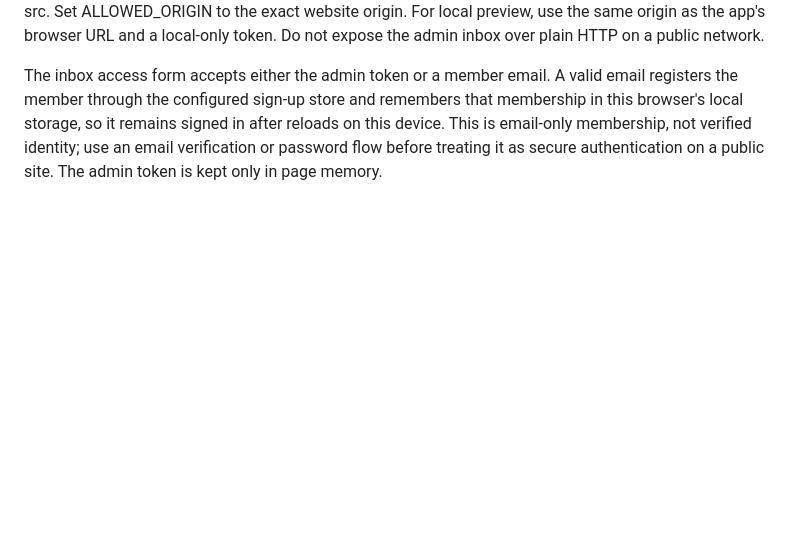
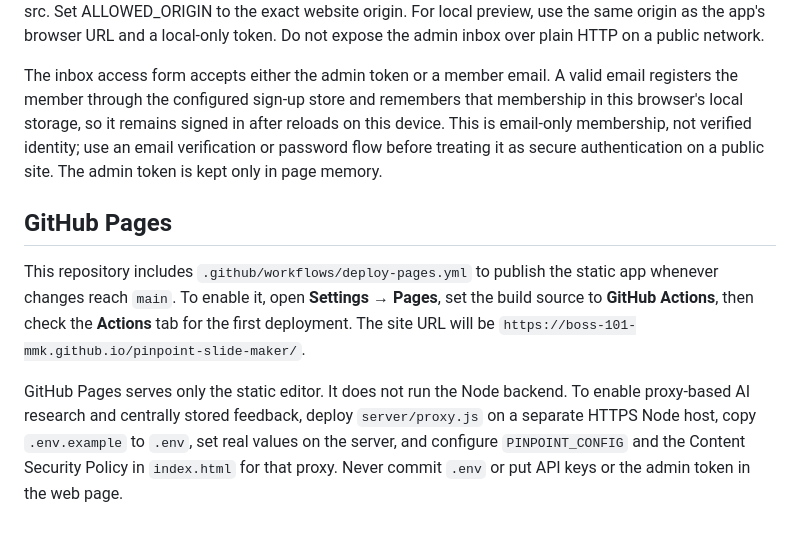
Before and after one commit to Boss-101-mmk/pinpoint-slide-maker, a Markdown page: README.md, the part around the change. GitHub-like rendering; blank space fills up the shorter version.

Commit message:
Document GitHub Pages deployment
Added section about GitHub Pages deployment and usage.

```diff
--- a/README.md
+++ b/README.md
@@ -243,3 +243,10 @@ Open the site with ?admin=1 to show the inbox. The token is held in memory only
 Set ADMIN_TOKEN to a long random secret in the server environment. Keep it out of index.html and source control. Set CFG.API_BASE to the proxy base URL in index.html, and allow that origin in connect-src. Set ALLOWED_ORIGIN to the exact website origin. For local preview, use the same origin as the app's browser URL and a local-only token. Do not expose the admin inbox over plain HTTP on a public network.
 
 The inbox access form accepts either the admin token or a member email. A valid email registers the member through the configured sign-up store and remembers that membership in this browser's local storage, so it remains signed in after reloads on this device. This is email-only membership, not verified identity; use an email verification or password flow before treating it as secure authentication on a public site. The admin token is kept only in page memory.
+
+
+## GitHub Pages
+
+This repository includes `.github/workflows/deploy-pages.yml` to publish the static app whenever changes reach `main`. To enable it, open **Settings → Pages**, set the build source to **GitHub Actions**, then check the **Actions** tab for the first deployment. The site URL will be `https://boss-101-mmk.github.io/pinpoint-slide-maker/`.
+
+GitHub Pages serves only the static editor. It does not run the Node backend. To enable proxy-based AI research and centrally stored feedback, deploy `server/proxy.js` on a separate HTTPS Node host, copy `.env.example` to `.env`, set real values on the server, and configure `PINPOINT_CONFIG` and the Content Security Policy in `index.html` for that proxy. Never commit `.env` or put API keys or the admin token in the web page.
```
